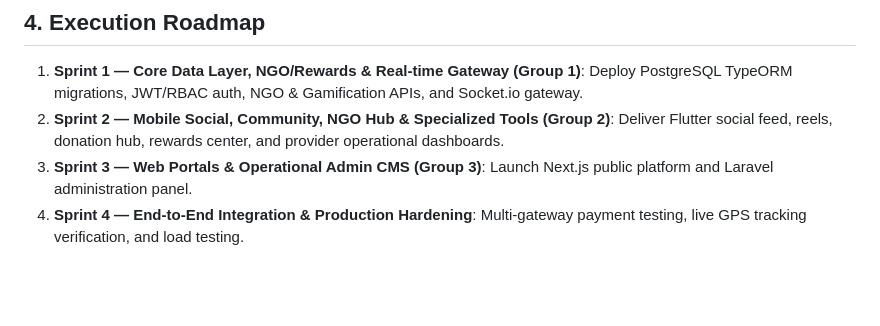
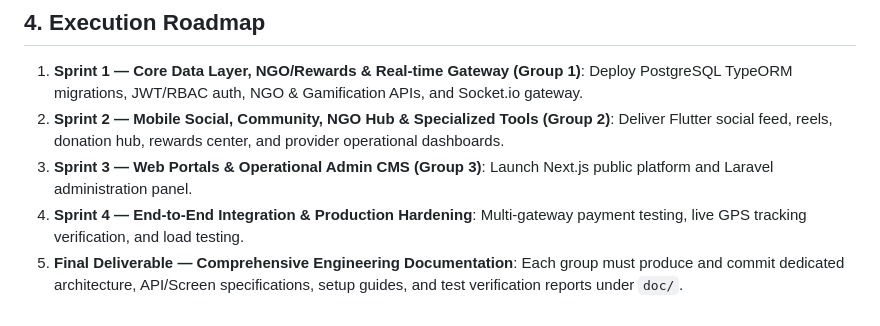
Before and after one commit to Vk2533120/petsewa_backrnd, a Markdown page: doc/gap_analysis.md, the part around the change. Drawn GitHub-style; blank space fills up the shorter version.

Commit message:
docs: Add final technical documentation deliverable requirement to roadmap

```diff
--- a/doc/gap_analysis.md
+++ b/doc/gap_analysis.md
@@ -153,3 +153,4 @@ This document outlines the current engineering status versus the full technical
 2. **Sprint 2 — Mobile Social, Community, NGO Hub & Specialized Tools (Group 2)**: Deliver Flutter social feed, reels, donation hub, rewards center, and provider operational dashboards.
 3. **Sprint 3 — Web Portals & Operational Admin CMS (Group 3)**: Launch Next.js public platform and Laravel administration panel.
 4. **Sprint 4 — End-to-End Integration & Production Hardening**: Multi-gateway payment testing, live GPS tracking verification, and load testing.
+5. **Final Deliverable — Comprehensive Engineering Documentation**: Each group must produce and commit dedicated architecture, API/Screen specifications, setup guides, and test verification reports under `doc/`.
```
